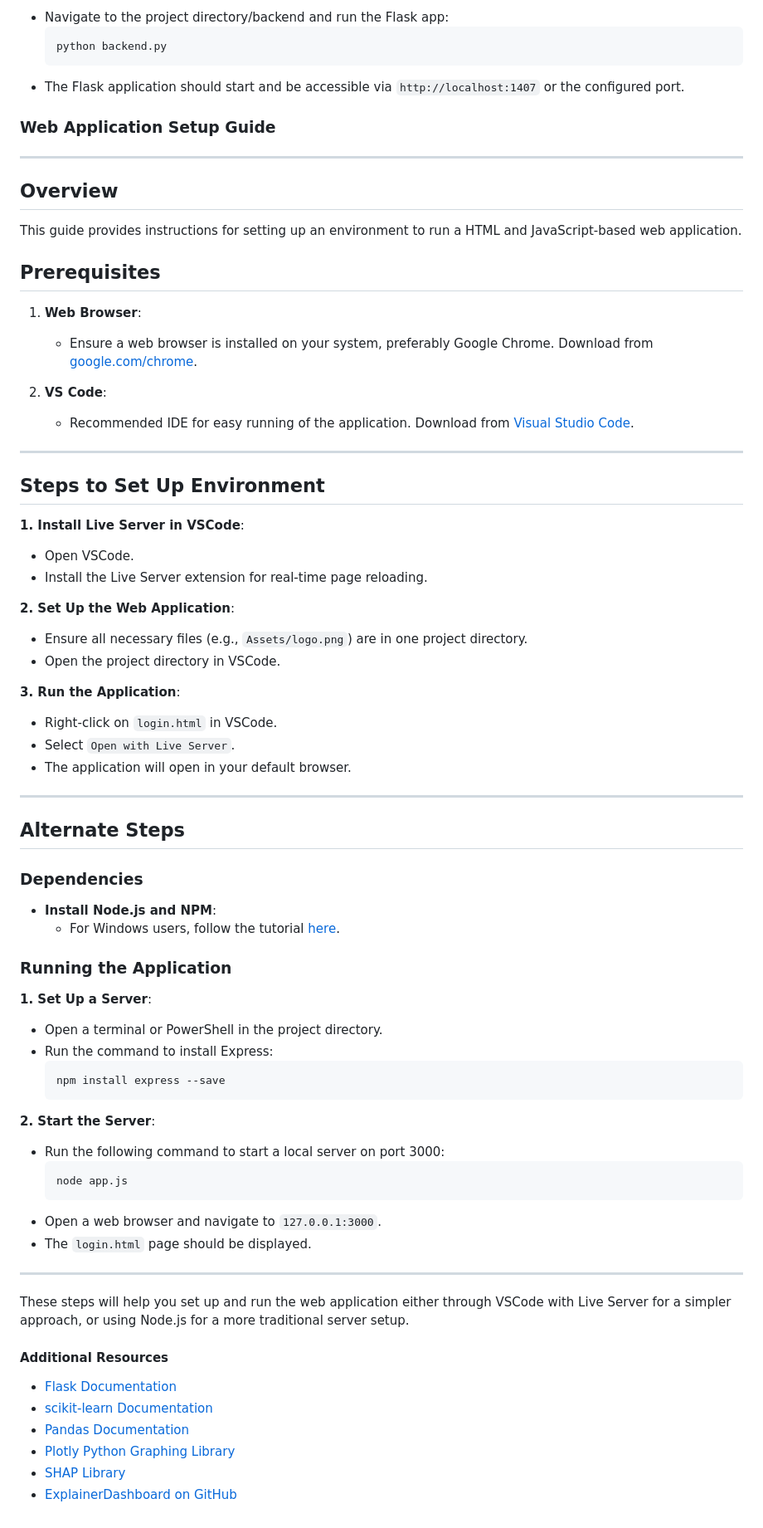
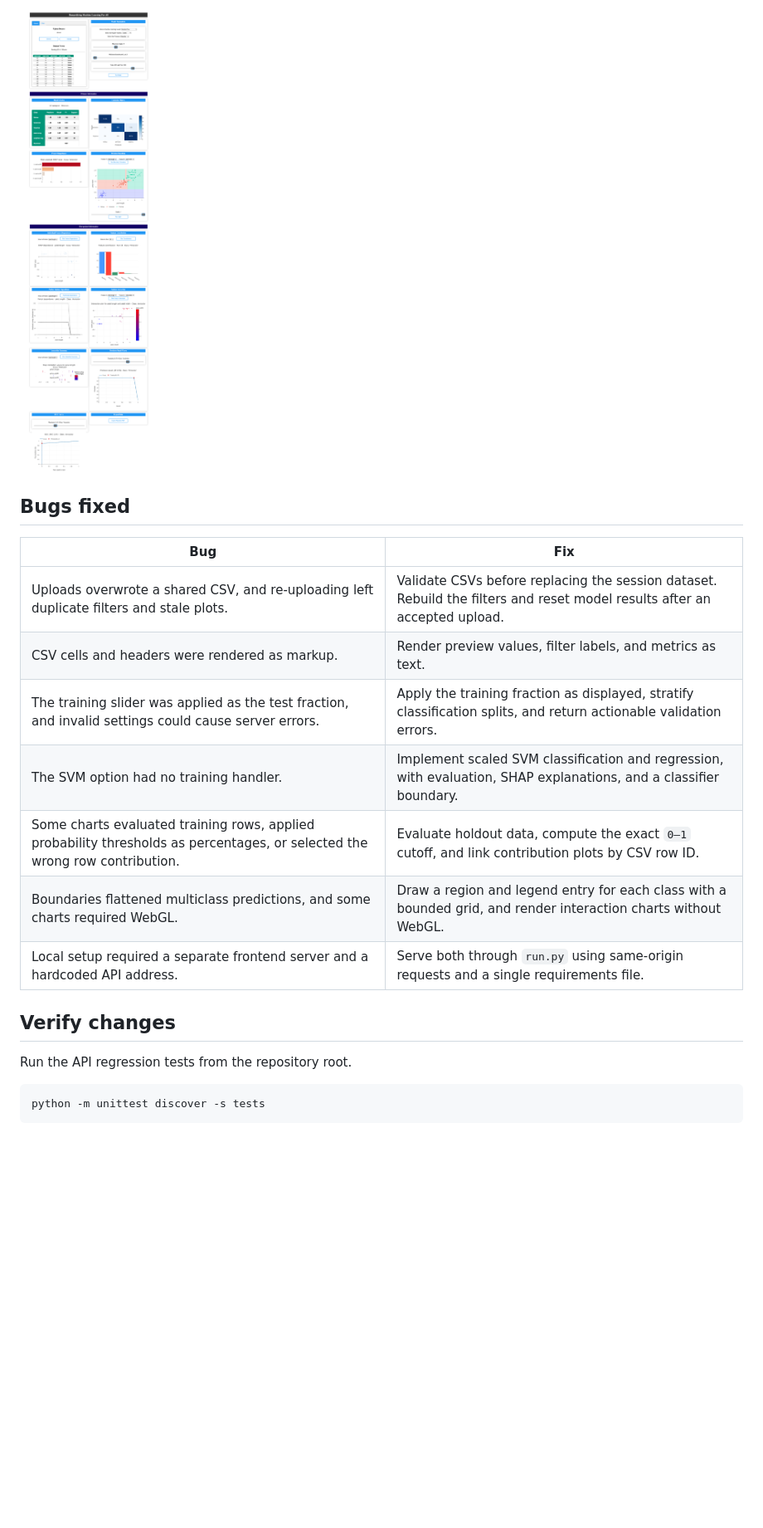
Before and after one commit to abulalarabi/DemystifyingAI, a Markdown page: README.md, the part around one of its changes. Shown at 83% size. Drawn GitHub-style; pictures changed too: example.png; blank space fills up the shorter version.

````diff
--- a/README.md
+++ b/README.md
@@ -58,77 +49,22 @@ This manual guides you through setting up a Python web application utilizing Fla
 
-   - Navigate to the project directory/backend and run the Flask app:
-     ```bash
-     python backend.py
-     ```
-   - The Flask application should start and be accessible via `http://localhost:1407` or the configured port.
+![Iris classification dashboard with test metrics, a multiclass decision boundary, and explanation plots](example.png)
 
+## Bugs fixed
 
-### Web Application Setup Guide
+| Bug | Fix |
+| --- | --- |
+| Uploads overwrote a shared CSV, and re-uploading left duplicate filters and stale plots. | Validate CSVs before replacing the session dataset. Rebuild the filters and reset model results after an accepted upload. |
+| CSV cells and headers were rendered as markup. | Render preview values, filter labels, and metrics as text. |
+| The training slider was applied as the test fraction, and invalid settings could cause server errors. | Apply the training fraction as displayed, stratify classification splits, and return actionable validation errors. |
+| The SVM option had no training handler. | Implement scaled SVM classification and regression, with evaluation, SHAP explanations, and a classifier boundary. |
+| Some charts evaluated training rows, applied probability thresholds as percentages, or selected the wrong row contribution. | Evaluate holdout data, compute the exact `0–1` cutoff, and link contribution plots by CSV row ID. |
+| Boundaries flattened multiclass predictions, and some charts required WebGL. | Draw a region and legend entry for each class with a bounded grid, and render interaction charts without WebGL. |
+| Local setup required a separate frontend server and a hardcoded API address. | Serve both through `run.py` using same-origin requests and a single requirements file. |
 
----
+## Verify changes
 
-## Overview
-This guide provides instructions for setting up an environment to run a HTML and JavaScript-based web application.
+Run the API regression tests from the repository root.
 
-## Prerequisites
-
-1. **Web Browser**:
-   - Ensure a web browser is installed on your system, preferably Google Chrome. Download from [google.com/chrome](https://www.google.com/chrome/).
-
-2. **VS Code**:
-   - Recommended IDE for easy running of the application. Download from [Visual Studio Code](https://code.visualstudio.com/).
-
----
-
-## Steps to Set Up Environment
-
-**1. Install Live Server in VSCode**:
-   - Open VSCode.
-   - Install the Live Server extension for real-time page reloading.
-
-**2. Set Up the Web Application**:
-   - Ensure all necessary files (e.g., `Assets/logo.png`) are in one project directory.
-   - Open the project directory in VSCode.
-
-**3. Run the Application**:
-   - Right-click on `login.html` in VSCode.
-   - Select `Open with Live Server`.
-   - The application will open in your default browser.
-
----
-
-## Alternate Steps
-
-### Dependencies
-
-- **Install Node.js and NPM**:
-  - For Windows users, follow the tutorial [here](https://github.com/abulalarabi/nodejs_windows).
-
-### Running the Application
-
-**1. Set Up a Server**:
-   - Open a terminal or PowerShell in the project directory.
-   - Run the command to install Express:
-     ```bash
-     npm install express --save
-     ```
-
-**2. Start the Server**:
-   - Run the following command to start a local server on port 3000:
-     ```bash
-     node app.js
-     ```
-   - Open a web browser and navigate to `127.0.0.1:3000`.
-   - The `login.html` page should be displayed.
-
----
-
-These steps will help you set up and run the web application either through VSCode with Live Server for a simpler approach, or using Node.js for a more traditional server setup.
-#### Additional Resources
-
-- [Flask Documentation](https://flask.palletsprojects.com/)
-- [scikit-learn Documentation](https://scikit-learn.org/stable/)
-- [Pandas Documentation](https://pandas.pydata.org/)
-- [Plotly Python Graphing Library](https://plotly.com/python/)
-- [SHAP Library](https://github.com/slundberg/shap)
-- [ExplainerDashboard on GitHub](https://github.com/oegedijk/explainerdashboard)
+```sh
+python -m unittest discover -s tests
+```
````
Also changed, not shown: other parts of README.md (+31 -40 lines), 18 other files.
